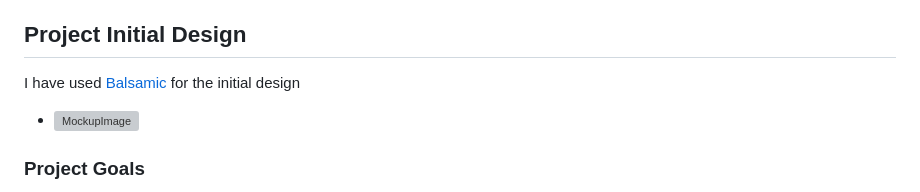
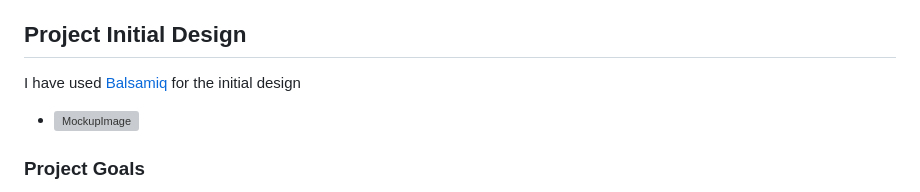
Before and after one commit to hirakhan95/smart-mingle, a Markdown page: README.md, the part around the change. GitHub-like rendering; grey boxes are pictures that could not be loaded.

Commit message:
spell corrected for Balsamic to Balsamiq

```diff
--- a/README.md
+++ b/README.md
@@ -15,7 +15,7 @@ process for its users.
 
 ## Project Initial Design
 
-I have used [Balsamic](https://balsamiq.com/) for the initial design
+I have used [Balsamiq](https://balsamiq.com/) for the initial design
 
 - ![MockupImage](docs/images/wireframe.png)
 
```
